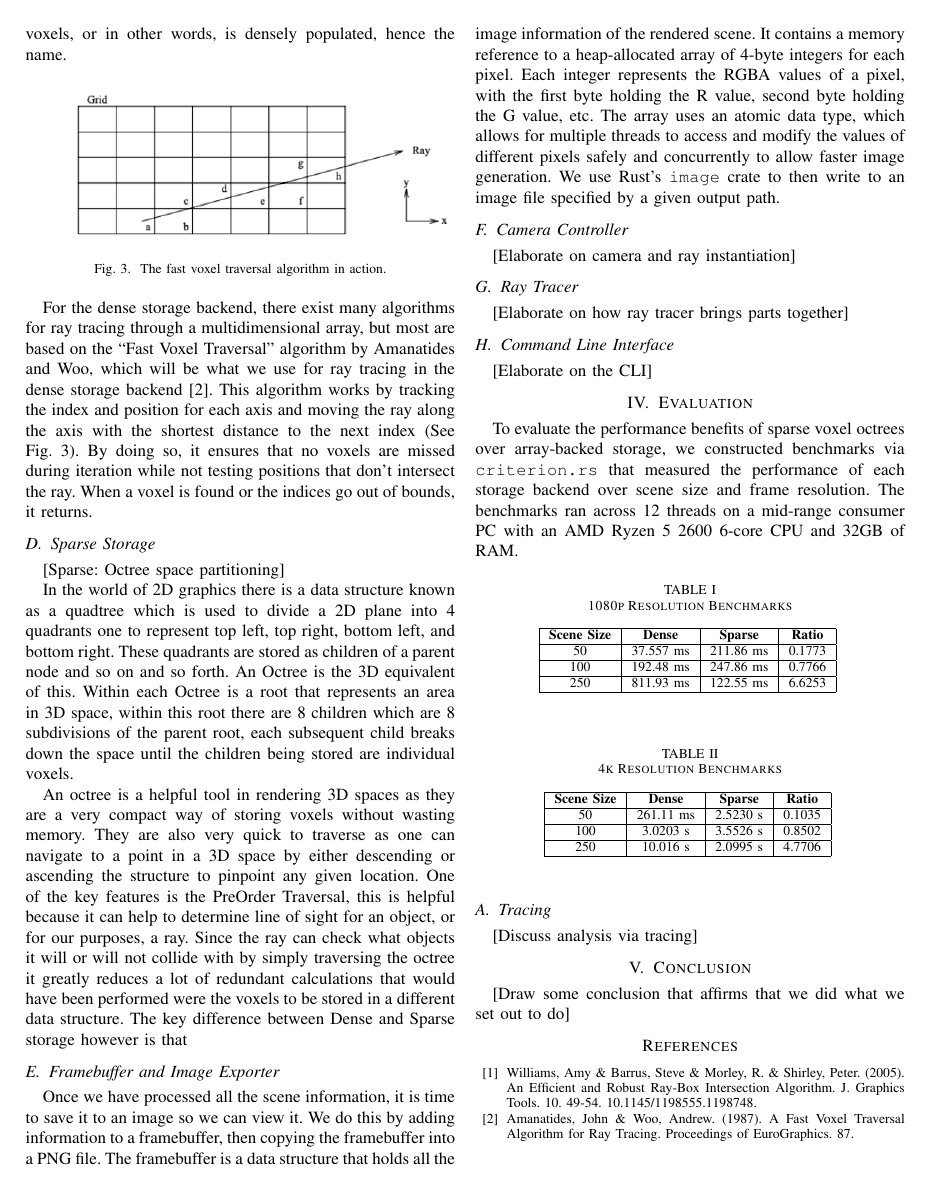
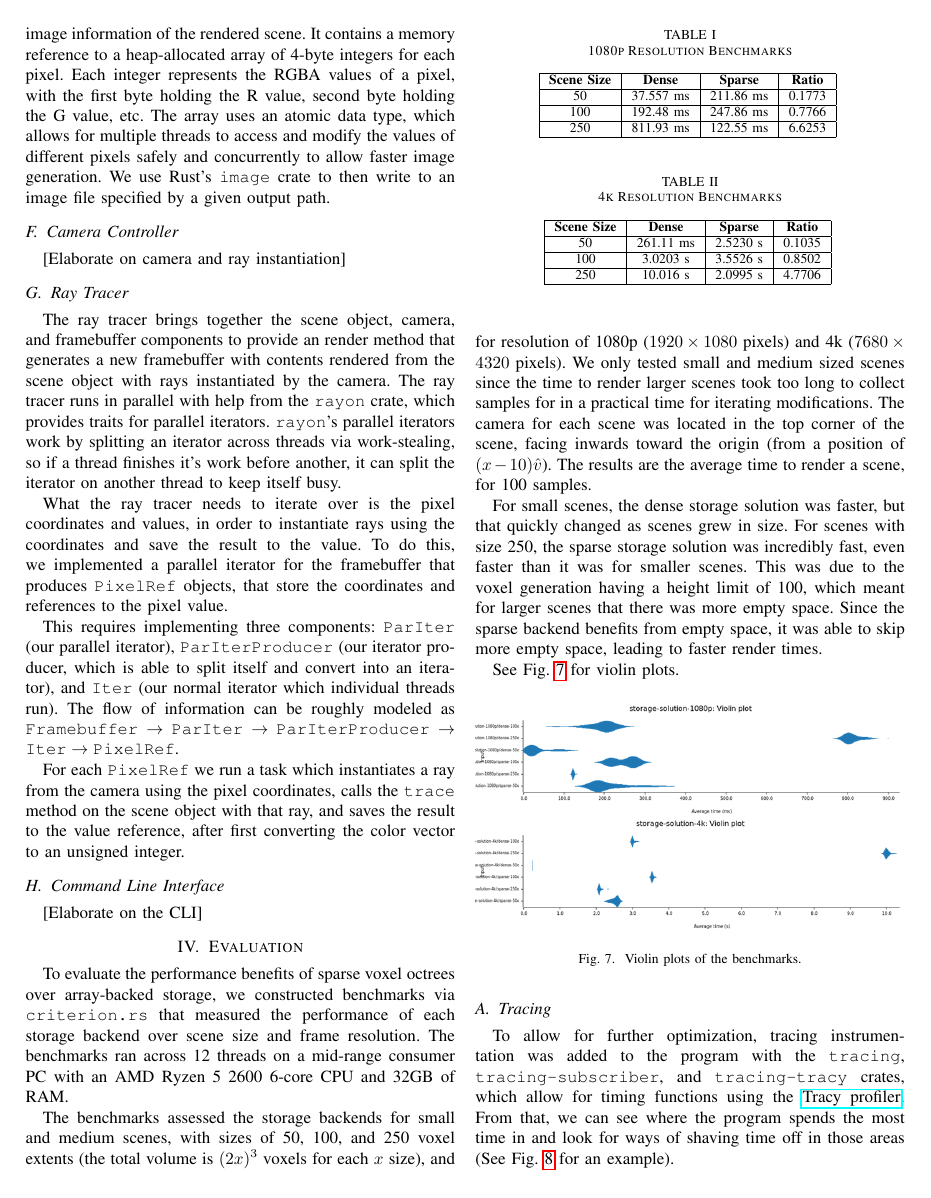
Before and after one commit to COP4520Team1/voxel_ray_tracer, a LaTeX paper (paper/paper.tex): page 3 of 3 before the commit and page 4 of 5 after it. Compiled offline with pdfLaTeX; a missing font is replaced by an installed copy or a similar font; a LaTeX package or settings file that is missing is left out.

Commit message:
Updated paper (#33)

```diff
--- a/paper/paper.tex
+++ b/paper/paper.tex
@@ -186,9 +202,6 @@ When a voxel is found or the indices go out of bounds, it returns.
 
 \subsection{Sparse Storage}
 
-[Sparse: Octree space partitioning]
+The sparse storage backend stores present voxels in a space partitioning structure called an "octree" (See Fig.~\ref{octree} for examples).
+It is most beneficial to use such a storage solution when there are large gaps in the volume, or in other words, when the volume is sparsely populated, hence the name.
 
-In the world of 2D graphics there is a data structure known as a quadtree which is used to divide a 2D plane into 4 quadrants one to represent top left, top right, bottom left, and bottom right.
-These quadrants are stored as children of a parent node and so on and so forth.
-An Octree is the 3D equivalent of this.
-Within each Octree is a root that represents an area in 3D space, within this root there are 8 children which are 8 subdivisions of the parent root, each subsequent child breaks down the space until the children being stored are individual voxels.
@@ -195,6 +213 @@ Within each Octree is a root that represents an area in 3D space, within this ro
 
-An octree is a helpful tool in rendering 3D spaces as they are a very compact way of storing voxels without wasting memory.
-They are also very quick to traverse as one can navigate to a point in a 3D space by either descending or ascending the structure to pinpoint any given location.
-One of the key features is the PreOrder Traversal, this is helpful because it can help to determine line of sight for an object, or for our purposes, a ray.
-Since the ray can check what objects it will or will not collide with by simply traversing the octree it greatly reduces a lot of redundant calculations that would have been performed were the voxels to be stored in a different data structure.
-The key difference between Dense and Sparse storage however is that
@@ -215,7 +254,17 @@ We use Rust’s \verb|image| crate to then write to an image file specified by a
 
 \subsection{Ray Tracer}
 
-[Elaborate on how ray tracer brings parts together]
+The ray tracer brings together the scene object, camera, and framebuffer components to provide an render method that generates a new framebuffer with contents rendered from the scene object with rays instantiated by the camera.
+The ray tracer runs in parallel with help from the \verb|rayon| crate, which provides traits for parallel iterators.
+\verb|rayon|'s parallel iterators work by splitting an iterator across threads via work-stealing, so if a thread finishes it's work before another, it can split the iterator on another thread to keep itself busy.
+
+What the ray tracer needs to iterate over is the pixel coordinates and values, in order to instantiate rays using the coordinates and save the result to the value.
+To do this, we implemented a parallel iterator for the framebuffer that produces \verb|PixelRef| objects, that store the coordinates and references to the pixel value.
+
+This requires implementing three components: \verb|ParIter| (our parallel iterator), \verb|ParIterProducer| (our iterator producer, which is able to split itself and convert into an iterator), and \verb|Iter| (our normal iterator which individual threads run).
+The flow of information can be roughly modeled as $\verb|Framebuffer| \to \verb|ParIter| \to \verb|ParIterProducer| \to \verb|Iter| \to \verb|PixelRef|$.
+
+For each \verb|PixelRef| we run a task which instantiates a ray from the camera using the pixel coordinates, calls the \verb|trace| method on the scene object with that ray, and saves the result to the value reference, after first converting the color vector to an unsigned integer.
 
 \subsection{Command Line Interface}
 
@@ -254,6 +303,26 @@ The benchmarks ran across 12 threads on a mid-range consumer PC with an AMD Ryze
 \end{center}
 \end{table}
 
+The benchmarks assessed the storage backends for small and medium scenes, with sizes of 50, 100, and 250 voxel extents (the total volume is $(2x)^3$ voxels for each $x$ size), and for resolution of 1080p ($1920 \times 1080$ pixels) and 4k ($7680 \times 4320$ pixels).
+We only tested small and medium sized scenes since the time to render larger scenes took too long to collect samples for in a practical time for iterating modifications.
+The camera for each scene was located in the top corner of the scene, facing inwards toward the origin (from a position of $(x-10)\hat{v}$).
+The results are the average time to render a scene, for 100 samples.
+
+For small scenes, the dense storage solution was faster, but that quickly changed as scenes grew in size.
+For scenes with size 250, the sparse storage solution was incredibly fast, even faster than it was for smaller scenes.
+This was due to the voxel generation having a height limit of 100, which meant for larger scenes that there was more empty space.
+Since the sparse backend benefits from empty space, it was able to skip more empty space, leading to faster render times.
+
+See Fig.~\ref{violin} for violin plots.
+
+\begin{figure}[htbp]
+\centerline{\includegraphics[width=\linewidth]{violin-1080p}}
+\centerline{\includegraphics[width=\linewidth]{violin-4k}}
+\caption{Violin plots of the benchmarks.}
+\label{violin}
+\end{figure}
+
 \subsection{Tracing}
 
-[Discuss analysis via tracing]
+To allow for further optimization, tracing instrumentation was added to the program with the \verb|tracing|, \verb|tracing-subscriber|, and \verb|tracing-tracy| crates, which allow for timing functions using the \href{https://github.com/wolfpld/tracy}{Tracy profiler}.
+From that, we can see where the program spends the most time in and look for ways of shaving time off in those areas (See Fig.~\ref{tracing} for an example).
```
Also changed, not shown: paper/images/debug.png (added), paper/images/octree.png (added), paper/images/quadtree.png (added), paper/images/tracing.png (added), paper/images/violin-1080p.png (added), paper/images/violin-4k.png (added), paper/paper.pdf, paper/paper.tex (82 more changed lines).
